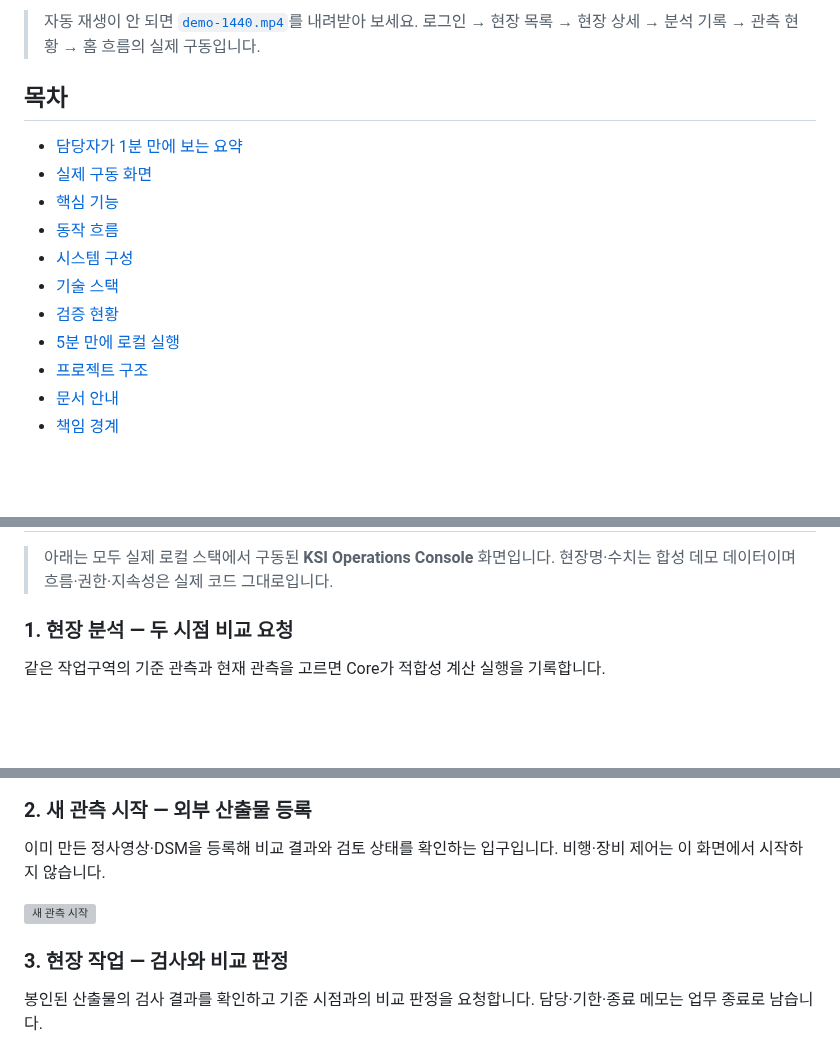
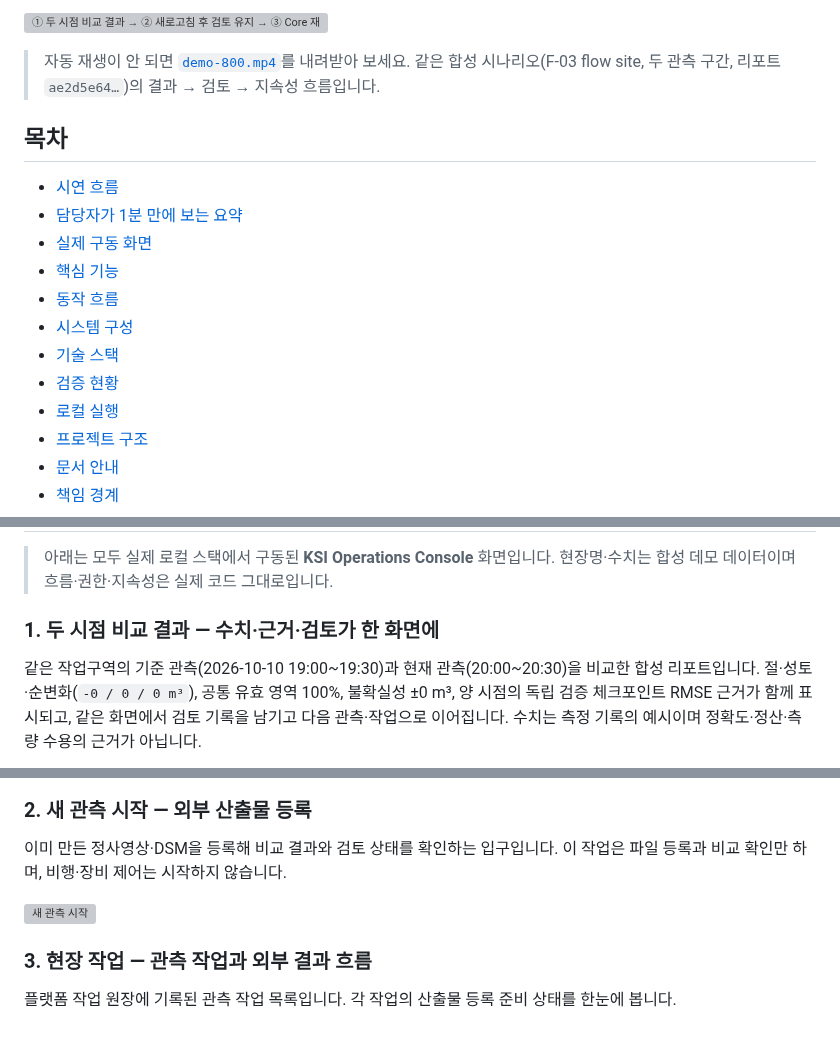
Before and after one commit to khakisketch/ksi-site-intelligence-platform, a Markdown page: README.md, 3 parts joined by grey strips. Rendered like a GitHub page; blank space fills up the shorter version; grey boxes are pictures that could not be loaded.

```diff
--- a/README.md
+++ b/README.md
@@ -21,9 +26,12 @@
 
-> 자동 재생이 안 되면 [`demo-1440.mp4`](docs/portfolio/demo-1440.mp4)를 내려받아 보세요.
-> 로그인 → 현장 목록 → 현장 상세 → 분석 기록 → 관측 현황 → 홈 흐름의 실제 구동입니다.
+![① 두 시점 비교 결과 → ② 새로고침 후 검토 유지 → ③ Core 재기동 후 검토 유지](docs/portfolio/demo-800.gif)
+
+> 자동 재생이 안 되면 [`demo-800.mp4`](docs/portfolio/demo-800.mp4)를 내려받아 보세요.
+> 같은 합성 시나리오(F-03 flow site, 두 관측 구간, 리포트 `ae2d5e64…`)의 결과 → 검토 → 지속성 흐름입니다.
 
 ## 목차
 
+- [시연 흐름](#시연-흐름-합성-데모-자막-포함)
 - [담당자가 1분 만에 보는 요약](#담당자가-1분-만에-보는-요약)
 - [실제 구동 화면](#실제-구동-화면)
 - [핵심 기능](#핵심-기능)
@@ -31,7 +39,7 @@
 - [시스템 구성](#시스템-구성)
 - [기술 스택](#기술-스택)
 - [검증 현황](#검증-현황)
-- [5분 만에 로컬 실행](#5분-만에-로컬-실행)
+- [로컬 실행](#로컬-실행-개발자용)
 - [프로젝트 구조](#프로젝트-구조)
 - [문서 안내](#문서-안내)
 - [책임 경계](#책임-경계)
@@ -65,7 +73,10 @@
 > 아래는 모두 실제 로컬 스택에서 구동된 **KSI Operations Console** 화면입니다.
 > 현장명·수치는 합성 데모 데이터이며 흐름·권한·지속성은 실제 코드 그대로입니다.
 
-### 1. 현장 분석 — 두 시점 비교 요청
+### 1. 두 시점 비교 결과 — 수치·근거·검토가 한 화면에
 
-같은 작업구역의 기준 관측과 현재 관측을 고르면 Core가 적합성 계산 실행을 기록합니다.
+같은 작업구역의 기준 관측(2026-10-10 19:00~19:30)과 현재 관측(20:00~20:30)을 비교한 합성 리포트입니다.
+절·성토·순변화(`-0 / 0 / 0 m³`), 공통 유효 영역 100%, 불확실성 ±0 m³, 양 시점의 독립 검증 체크포인트 RMSE 근거가 함께 표시되고,
+같은 화면에서 검토 기록을 남기고 다음 관측·작업으로 이어집니다.
+수치는 측정 기록의 예시이며 정확도·정산·측량 수용의 근거가 아닙니다.
 
@@ -74,14 +85,13 @@
 ### 2. 새 관측 시작 — 외부 산출물 등록
 
 이미 만든 정사영상·DSM을 등록해 비교 결과와 검토 상태를 확인하는 입구입니다.
-비행·장비 제어는 이 화면에서 시작하지 않습니다.
+이 작업은 파일 등록과 비교 확인만 하며, 비행·장비 제어는 시작하지 않습니다.
 
 ![새 관측 시작](apps/dashboard/design-review-inputs/ui-20261012/observation-wizard-desktop.png)
 
-### 3. 현장 작업 — 검사와 비교 판정
+### 3. 현장 작업 — 관측 작업과 외부 결과 흐름
 
-봉인된 산출물의 검사 결과를 확인하고 기준 시점과의 비교 판정을 요청합니다.
-담당·기한·종료 메모는 업무 종료로 남습니다.
+플랫폼 작업 원장에 기록된 관측 작업 목록입니다. 각 작업의 산출물 등록 준비 상태를 한눈에 봅니다.
 
 ![현장 작업 화면](docs/portfolio/work-ledger-1440.png)
 
```
Also changed, not shown: other parts of README.md (+35 -20 lines), docs/PUBLIC_REPO_CHECKLIST.md (added, +42 -0 lines), docs/portfolio/analysis-1440.png (deleted), docs/portfolio/hero-home-1440.png (deleted), docs/portfolio/site-detail-390.png (deleted), docs/portfolio/social-preview-1280x640.png, 3 other files.
